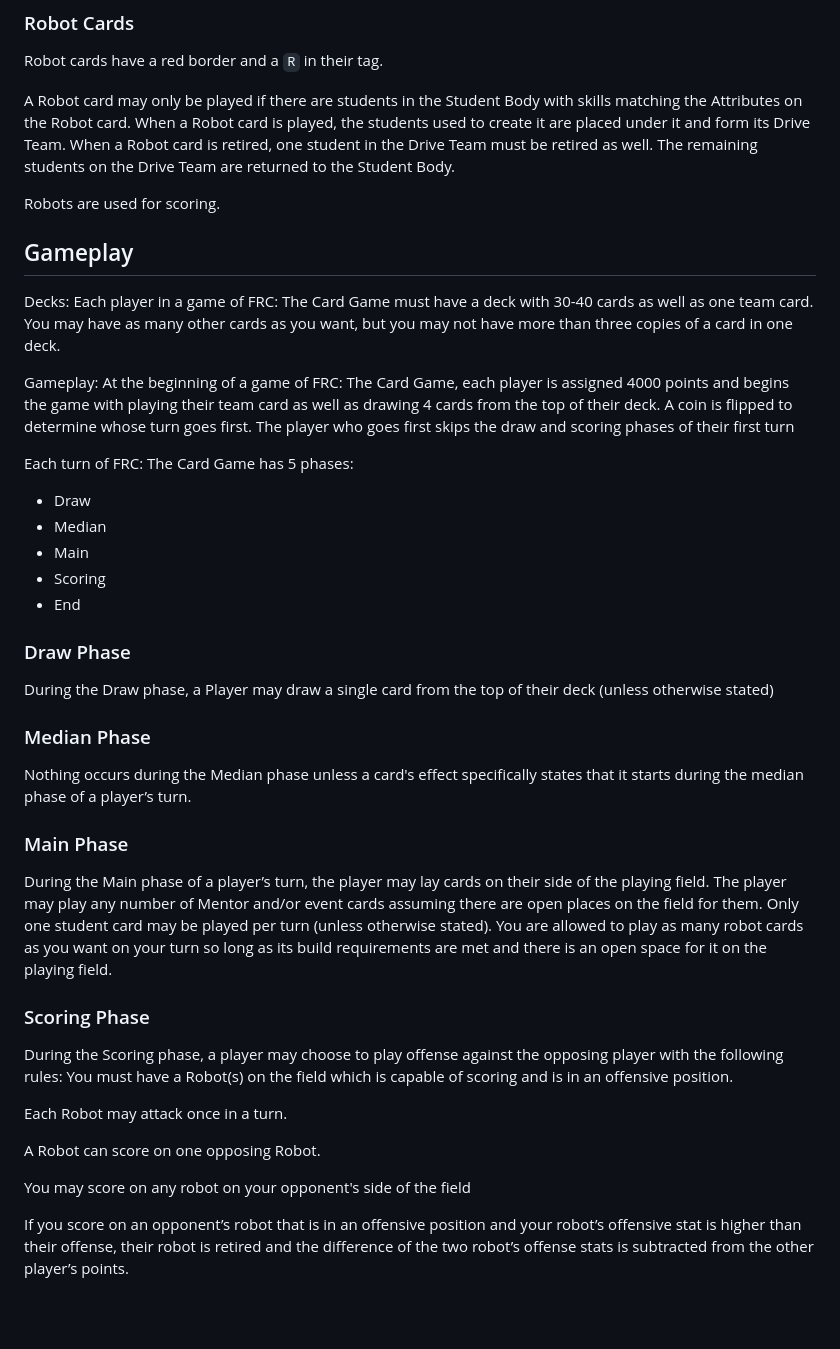
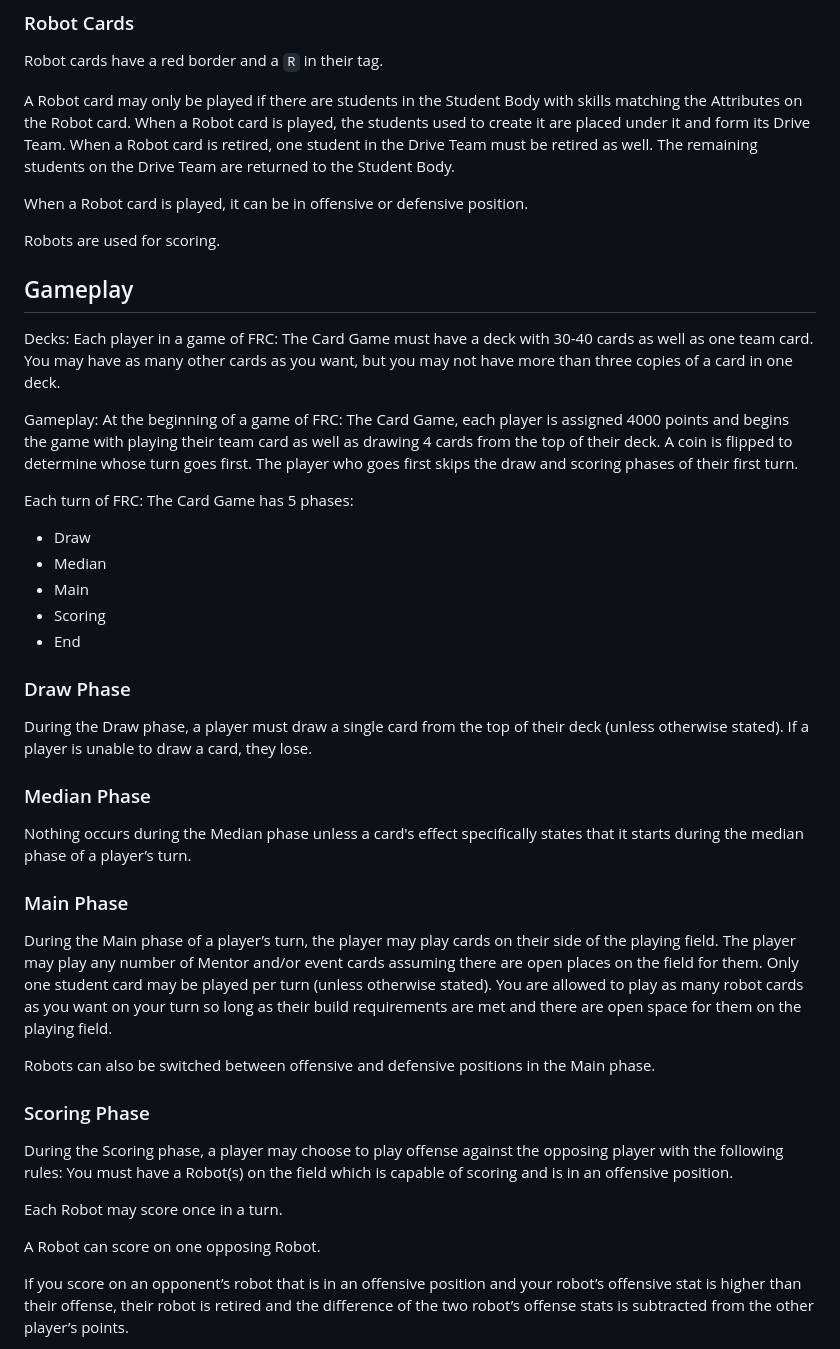
Before and after one commit to RbCaVi/FRCCards, a Markdown page: README.md, the part around the change. Rendered like a GitHub page; blank space fills up the shorter version.

```diff
--- a/README.md
+++ b/README.md
@@ -57,6 +57,8 @@ A Robot card may only be played if there are students in the Student Body with s
 When a Robot card is played, the students used to create it are placed under it and form its Drive Team.
 When a Robot card is retired, one student in the Drive Team must be retired as well. The remaining students on the Drive Team are returned to the Student Body.
 
+When a Robot card is played, it can be in offensive or defensive position.
+
 Robots are used for scoring.
 
 
@@ -69,7 +71,7 @@ You may have as many other cards as you want, but you may not have more than thr
 
 Gameplay:
 At the beginning of a game of FRC: The Card Game, each player is assigned 4000 points and begins the game with playing their team card as well as drawing 4 cards from the top of their deck. A coin is flipped to determine whose turn goes first.
-The player who goes first skips the draw and scoring phases of their first turn
+The player who goes first skips the draw and scoring phases of their first turn.
 
 Each turn of FRC: The Card Game has 5 phases:
 - Draw
@@ -79,23 +81,24 @@ Each turn of FRC: The Card Game has 5 phases:
 - End
 
 ### Draw Phase
-During the Draw phase, a Player may draw a single card from the top of their deck (unless otherwise stated)
+During the Draw phase, a player must draw a single card from the top of their deck (unless otherwise stated).
+If a player is unable to draw a card, they lose.
 
 ### Median Phase
 Nothing occurs during the Median phase unless a card's effect specifically states that it starts during the median phase of a player’s turn.
 
 ### Main Phase
-During the Main phase of a player’s turn, the player may lay cards on their side of the playing field. The player may play any number of Mentor and/or event cards assuming there are open places on the field for them. Only one student card may be played per turn (unless otherwise stated). You are allowed to play as many robot cards as you want on your turn so long as its build requirements are met and there is an open space for it on the playing field.
+During the Main phase of a player’s turn, the player may play cards on their side of the playing field. The player may play any number of Mentor and/or event cards assuming there are open places on the field for them. Only one student card may be played per turn (unless otherwise stated). You are allowed to play as many robot cards as you want on your turn so long as their build requirements are met and there are open space for them on the playing field.
+
+Robots can also be switched between offensive and defensive positions in the Main phase.
 
 ### Scoring Phase
 During the Scoring phase, a player may choose to play offense against the opposing player with the following rules:
 You must have a Robot(s) on the field which is capable of scoring and is in an offensive position.
 
-Each Robot may attack once in a turn.
+Each Robot may score once in a turn.
 
 A Robot can score on one opposing Robot.
-
-You may score on any robot on your opponent's side of the field
 
 If you score on an opponent’s robot that is in an offensive position and your robot’s offensive stat is higher than their offense, their robot is retired and the difference of the two robot’s offense stats is subtracted from the other player’s points.
 
```
